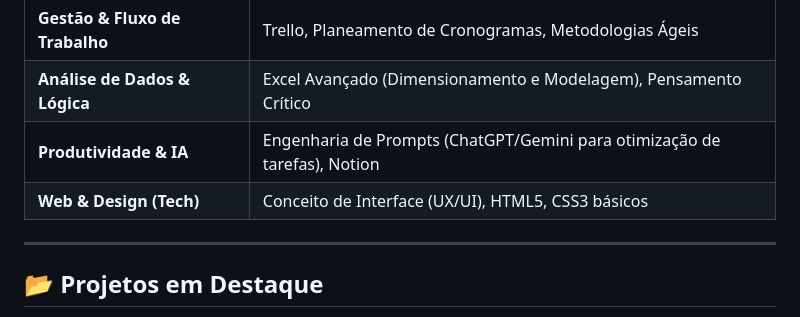
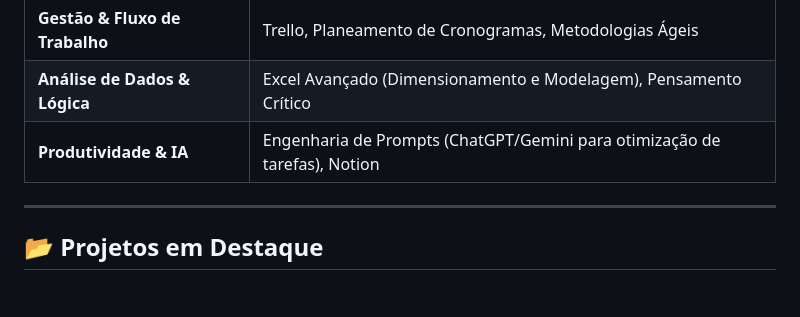
Before and after one commit to lablu3s/Blue-s_Portfolio, a Markdown page: README.md, the part around the change. Drawn GitHub-style; blank space fills up the shorter version.

```diff
--- a/README.md
+++ b/README.md
@@ -30,7 +30,6 @@ A engenharia deu-me a estrutura mental; o digital deu-me a velocidade. Aqui est
 | **Gestão & Fluxo de Trabalho** | Trello, Planeamento de Cronogramas, Metodologias Ágeis |
 | **Análise de Dados & Lógica** | Excel Avançado (Dimensionamento e Modelagem), Pensamento Crítico |
 | **Produtividade & IA** | Engenharia de Prompts (ChatGPT/Gemini para otimização de tarefas), Notion |
-| **Web & Design (Tech)** | Conceito de Interface (UX/UI), HTML5, CSS3 básicos |
 
 ---
 
```
